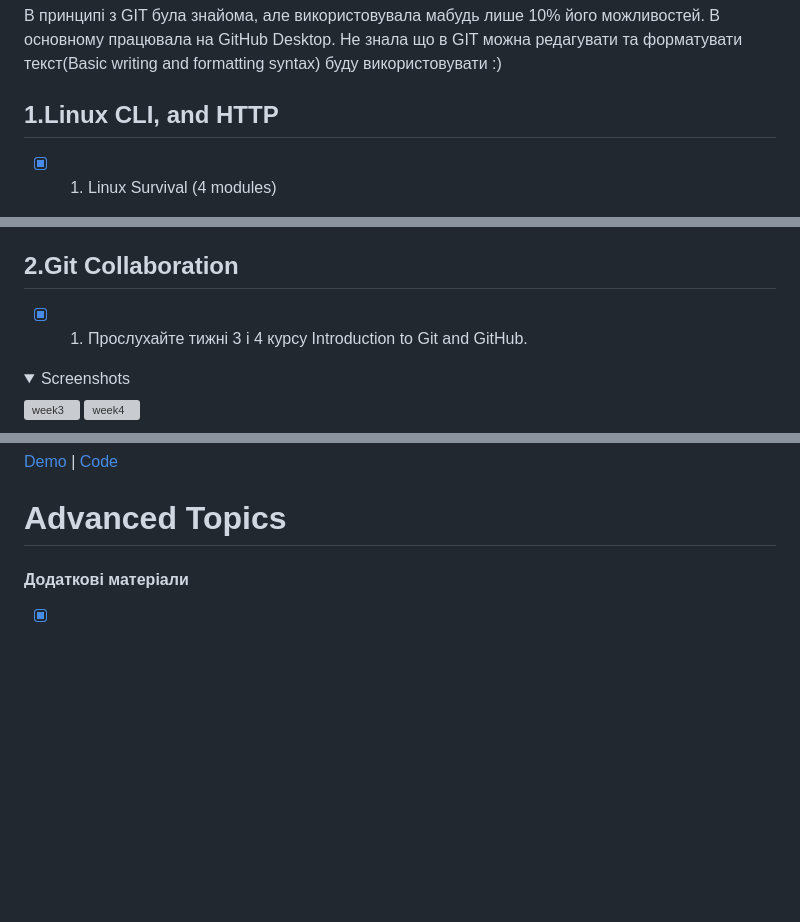
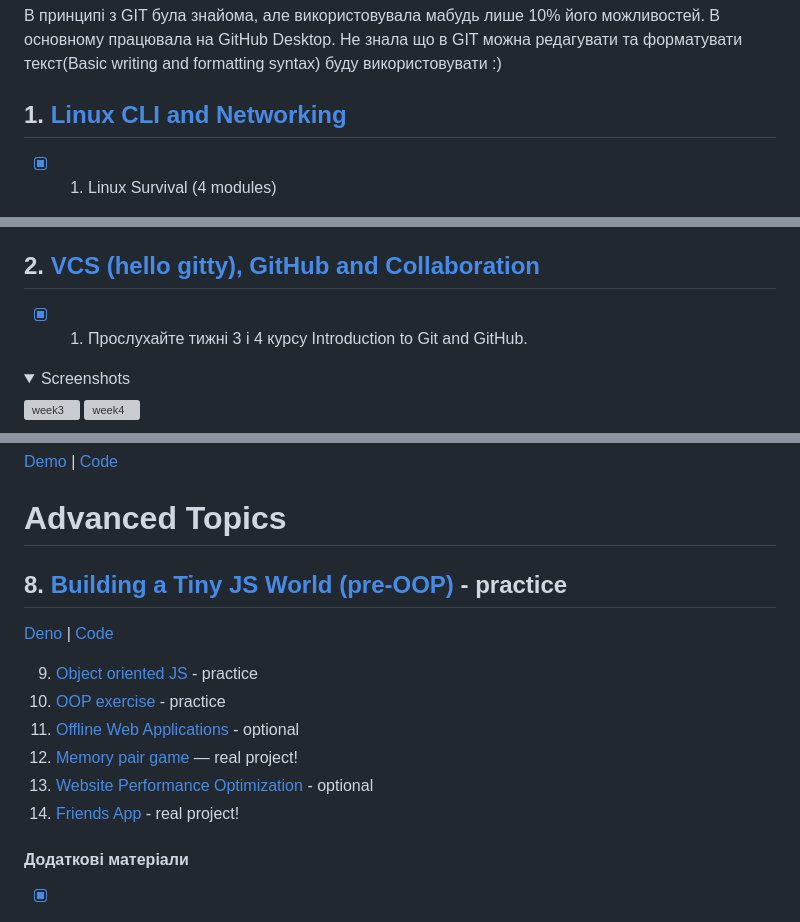
Before and after one commit to LiliaBilous/kottans-frontend, a Markdown page: README.md, 3 parts joined by grey strips. Drawn GitHub-style; folded sections open; blank space fills up the shorter version; grey boxes are pictures that could not be loaded.

```diff
--- a/README.md
+++ b/README.md
@@ -26,7 +26,7 @@
 В принципі з GIT була знайома, але використовувала мабудь лише 10% його можливостей. В основному працювала на GitHub Desktop.
 Не знала що в GIT можна редагувати та форматувати текст(Basic writing and formatting syntax) буду використовувати :)
 
-## 1.Linux CLI, and HTTP
+##  1. [Linux CLI and Networking](tasks/linux-cli-http.md)
 
 - [x] 1. Linux Survival (4 modules)
 <details>
@@ -48,7 +48,7 @@
 <br>Планую в майбутньому частіше користуватись терміналом. <br>
 Про HTTP протоколи раніше слухала лекції [Просто Web](https://www.youtube.com/watch?v=ByJl2IcWSfc&list=PLcIcVZ3JhM-gsEmYSzhXy97jV8g5V1O3l) і щиро рекомендую їх для додаткового перегляду, дуже круті!)
 
-## 2.Git Collaboration
+## 2. [VCS (hello gitty), GitHub and Collaboration](tasks/git-collaboration.md)
 
 - [x] 1. Прослухайте тижні 3 і 4 курсу Introduction to Git and GitHub.
 
@@ -211,6 +211,21 @@
 [Code](https://github.com/LiliaBilous/kottans-dom-practice)
 
 # Advanced Topics
+
+## 8. [Building a Tiny JS World (pre-OOP)](tasks/js-pre-oop.md) - practice
+
+[Deno]() | [Code]()
+
+
+
+ 9. [Object oriented JS](tasks/js-oop.md) - practice
+ 10. [OOP exercise](tasks/js-post-oop.md) - practice
+11. [Offline Web Applications](tasks/app-design-offline.md) - optional
+12. [Memory pair game](tasks/memory-pair-game.md) — real project!
+13. [Website Performance Optimization](tasks/app-design-performance.md) - optional
+14. [Friends App](tasks/friends-app.md) - real project!
+
+
 #### Додаткові матеріали
 
 - [x] [Лекція по Git від Олексія Руденка](https://www.youtube.com/playlist?list=PLS8sEUxbfFY9MnPIFPTNlaS5xX7P5Ge-5)
```
Also changed, not shown: other parts of README.md (+6 -6 lines).
